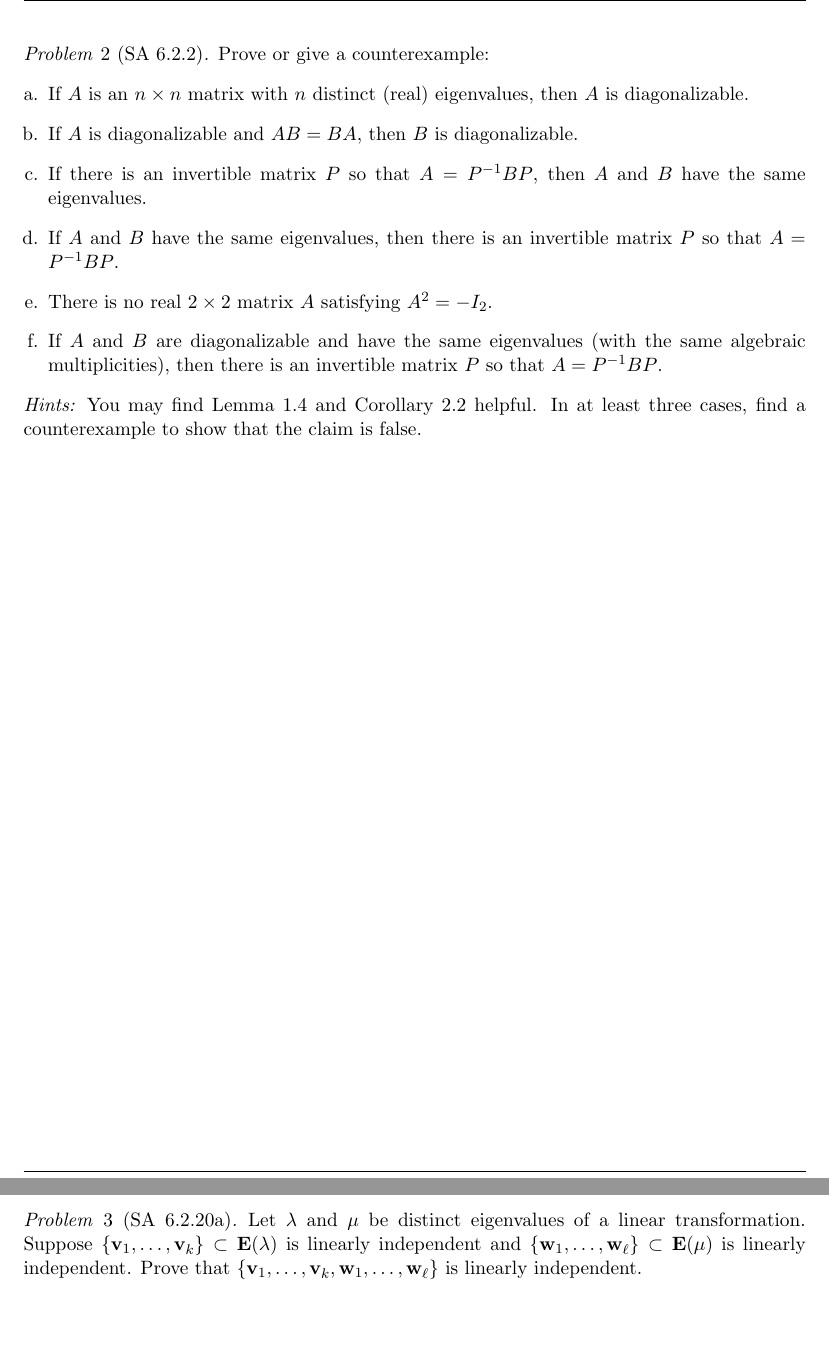
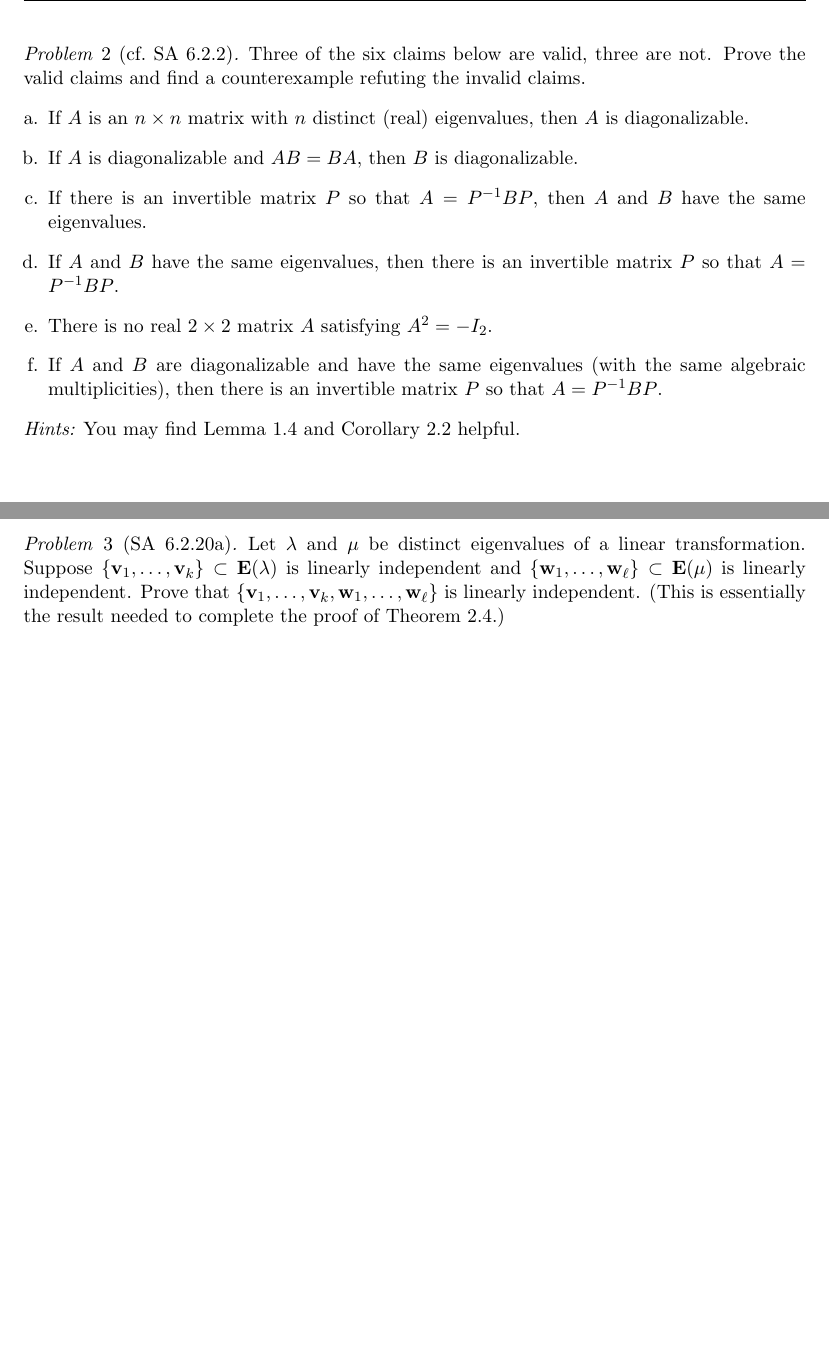
Before and after one commit to williamdemeo/Math317-Spring2016, a LaTeX problem sheet (homework/tex/Homework12.tex): two parts of pages 2 and 4 of 6, joined at a grey line, cut at the place of the change, the shorter picture padded with empty space. Compiled offline with pdfLaTeX.

Commit message:
updated hw 12

```diff
--- a/homework/tex/Homework12.tex
+++ b/homework/tex/Homework12.tex
@@ -209,8 +209,9 @@ Decide which of these matrices is diagonalizable.  Give your reasoning.
 \newpage
 
 %--  PROBLEM 2  ---------------------------------------------------
-\begin{problem}[SA 6.2.2]
-Prove or give a counterexample:
+\begin{problem}[cf.~SA 6.2.2]
+Three of the six claims below are valid, three are not.
+Prove the valid claims and find a counterexample refuting the invalid claims.
 \begin{enumerate}[a.]
 \item If $A$ is an $n \times n$ matrix with $n$ distinct (real) eigenvalues,
   then $A$ is diagonalizable.
@@ -224,7 +225,6 @@ $A = P^{-1}BP$.
 multiplicities), then there is an invertible matrix $P$ so that $A = P^{-1}BP$.
 \end{enumerate}
 {\it Hints:} You may find Lemma 1.4 and Corollary 2.2 helpful.
-In at least three cases, find a counterexample to show that the claim is false.
 \end{problem}
 %% \medskip
 %% \begin{solution}
@@ -254,7 +254,8 @@ is linearly independent and
 $\{\vw_1,\dots, \vw_\ell\} \subset \mathbf{E}(\mu)$
 is linearly independent.
 Prove that $\{\vv_1,\dots, \vv_k, \vw_1,\dots, \vw_\ell\}$ is linearly
-independent.
+independent. (This is essentially the result needed
+to complete the proof of Theorem 2.4.)
 \end{problem}
 %% \medskip
 %% \begin{solution}
```
Also changed, not shown: homework/pdf/Homework12.pdf.
